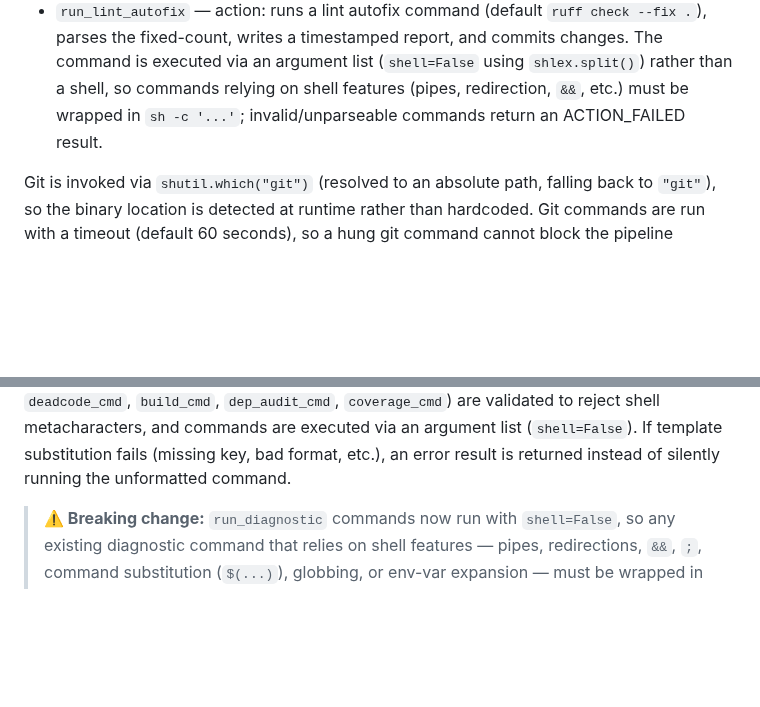
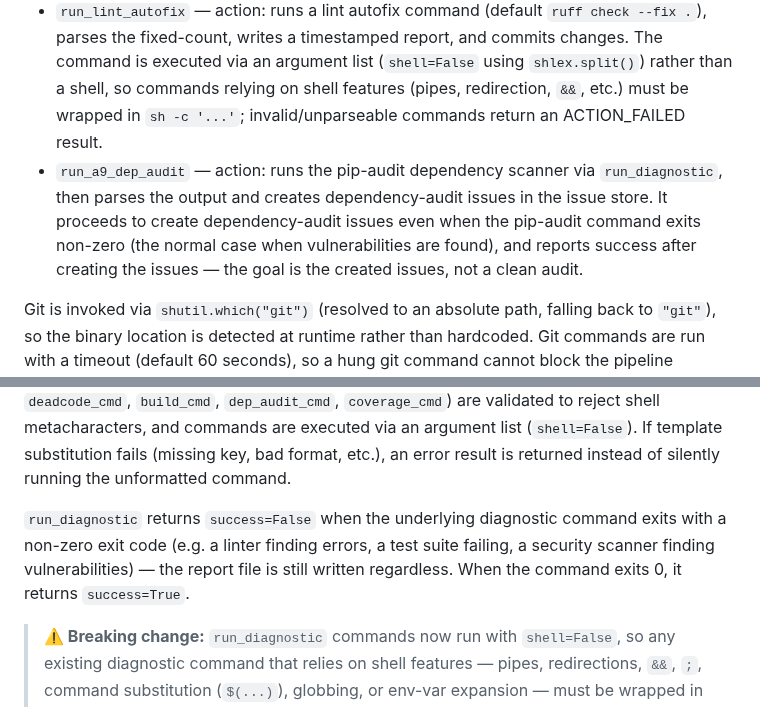
Before and after one commit to ValyrianTech/cronpypeline, a Markdown page: README.md, 2 parts joined by grey strips. Rendered like a GitHub page; blank space fills up the shorter version.

```diff
--- a/README.md
+++ b/README.md
@@ -730,6 +730,7 @@ Custom triggers and actions for the SWE pipeline:
 - `reset_issue_status` — action: resets issue status to "open" after failure (updates YAML frontmatter)
 - `sync_session_mode` — pre_tick hook: syncs `.SWE/github_session.json` to the pipeline `mode_file`
 - `run_lint_autofix` — action: runs a lint autofix command (default `ruff check --fix .`), parses the fixed-count, writes a timestamped report, and commits changes. The command is executed via an argument list (`shell=False` using `shlex.split()`) rather than a shell, so commands relying on shell features (pipes, redirection, `&&`, etc.) must be wrapped in `sh -c '...'`; invalid/unparseable commands return an ACTION_FAILED result.
+- `run_a9_dep_audit` — action: runs the pip-audit dependency scanner via `run_diagnostic`, then parses the output and creates dependency-audit issues in the issue store. It proceeds to create dependency-audit issues even when the pip-audit command exits non-zero (the normal case when vulnerabilities are found), and reports success after creating the issues — the goal is the created issues, not a clean audit.
 
 Git is invoked via `shutil.which("git")` (resolved to an absolute path, falling back to `"git"`), so the binary location is detected at runtime rather than hardcoded. Git commands are run with a timeout (default 60 seconds), so a hung git command cannot block the pipeline indefinitely.
 
@@ -747,6 +748,8 @@ Diagnostic report action handler and output parsers:
 - Output parsers: `parse_pytest_output`, `parse_ruff_output`, `parse_mypy_output`, `parse_pydocstyle_output`, `parse_vulture_output`, `parse_coverage_output`, `parse_bandit_output`, `parse_pip_audit_output`, `parse_radon_output`
 
 `run_diagnostic` shell-quotes template variables (`target`, `target_dir`, `workspace_dir`, and flattened target config values) with `shlex.quote()` before substituting them into the diagnostic command. Command config values (e.g. `test_cmd`, `lint_cmd`, `typecheck_cmd`, `security_cmd`, `deadcode_cmd`, `build_cmd`, `dep_audit_cmd`, `coverage_cmd`) are validated to reject shell metacharacters, and commands are executed via an argument list (`shell=False`). If template substitution fails (missing key, bad format, etc.), an error result is returned instead of silently running the unformatted command.
+
+`run_diagnostic` returns `success=False` when the underlying diagnostic command exits with a non-zero exit code (e.g. a linter finding errors, a test suite failing, a security scanner finding vulnerabilities) — the report file is still written regardless. When the command exits 0, it returns `success=True`.
 
 > **⚠️ Breaking change:** `run_diagnostic` commands now run with `shell=False`, so any existing diagnostic command that relies on shell features — pipes, redirections, `&&`, `;`, command substitution (`$(...)`), globbing, or env-var expansion — must be wrapped in `sh -c '...'` (e.g. `"command": "pytest -q | tee out.txt"` must become `"command": "sh -c 'pytest -q | tee out.txt'"`).
 
```
Also changed, not shown: CHANGELOG.md (+2 -0 lines).
